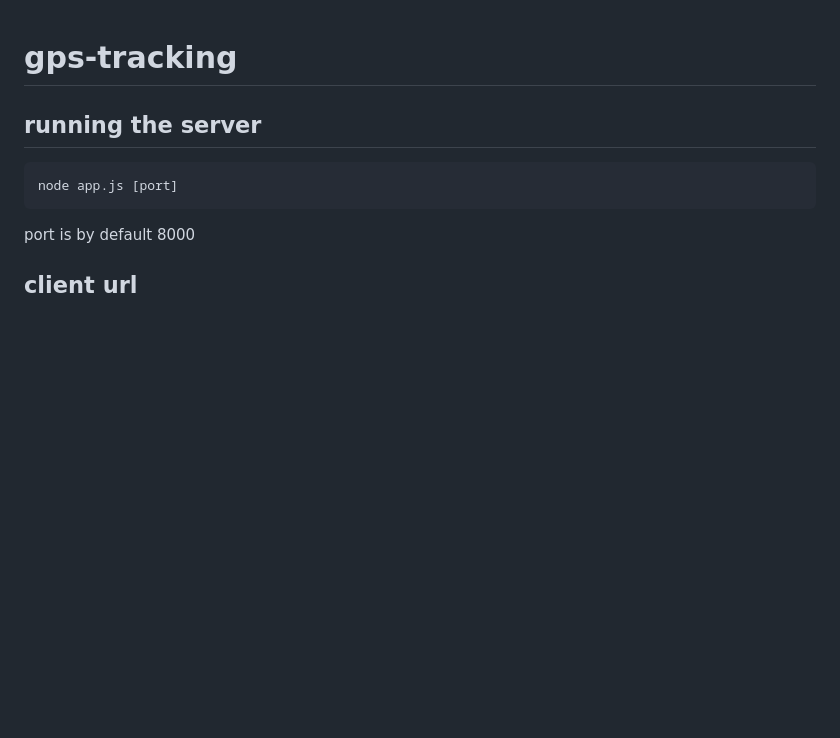
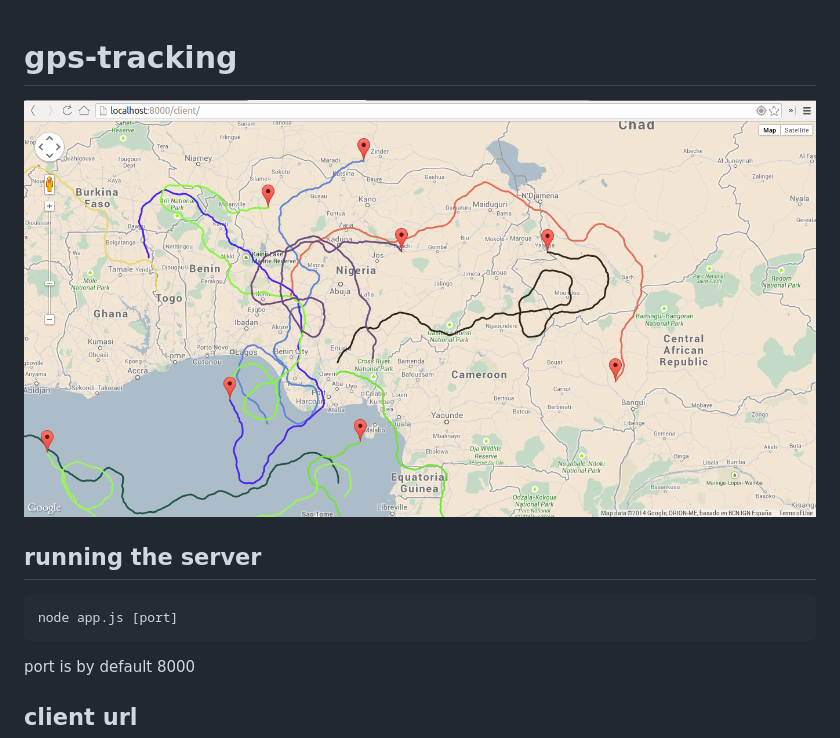
Before and after one commit to ybouhjira/realtime-geolocation, a Markdown page: README.md, the part around the change. Rendered like a GitHub page; pictures changed too: screenshot.png (added); blank space fills up the shorter version.

```diff
--- a/README.md
+++ b/README.md
@@ -1,4 +1,5 @@
 # gps-tracking
+![screenshot](screenshot.png)
 
 ## running the server
 
```
Also changed, not shown: 5 other files.
